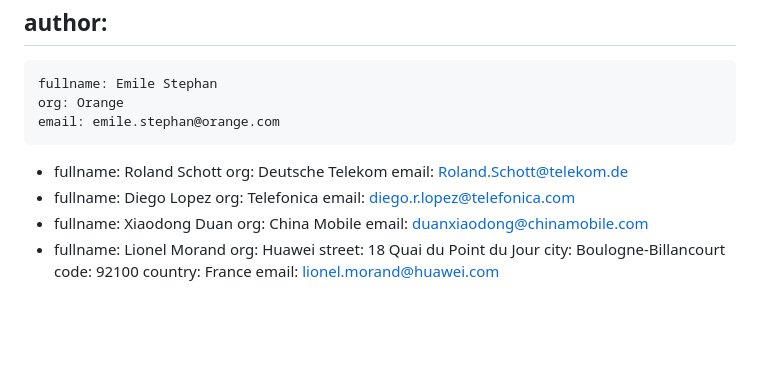
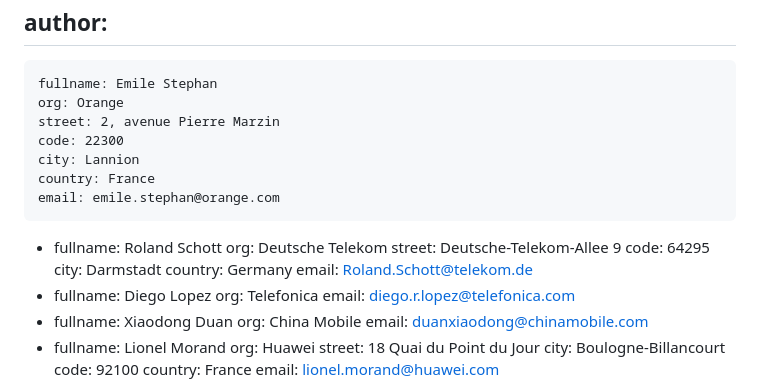
Before and after one commit to emile22/draft-stephan-ai-agent-6g, a Markdown page: draft-stephan-ai-agent-6g.md, the part around the change. GitHub-like rendering; blank space fills up the shorter version.

Commit message:
Update draft-stephan-ai-agent-6g.md fix addr
fix addr

```diff
--- a/draft-stephan-ai-agent-6g.md
+++ b/draft-stephan-ai-agent-6g.md
@@ -25,10 +25,18 @@ author:
  -
     fullname: Emile Stephan
     org: Orange
+    street: 2, avenue Pierre Marzin
+    code: 22300
+    city: Lannion
+    country: France
     email: emile.stephan@orange.com
  -
     fullname: Roland Schott
     org: Deutsche Telekom
+	   street: Deutsche-Telekom-Allee 9
+    code: 64295
+    city: Darmstadt
+    country: Germany
     email: Roland.Schott@telekom.de
  -
     fullname: Diego Lopez
```
